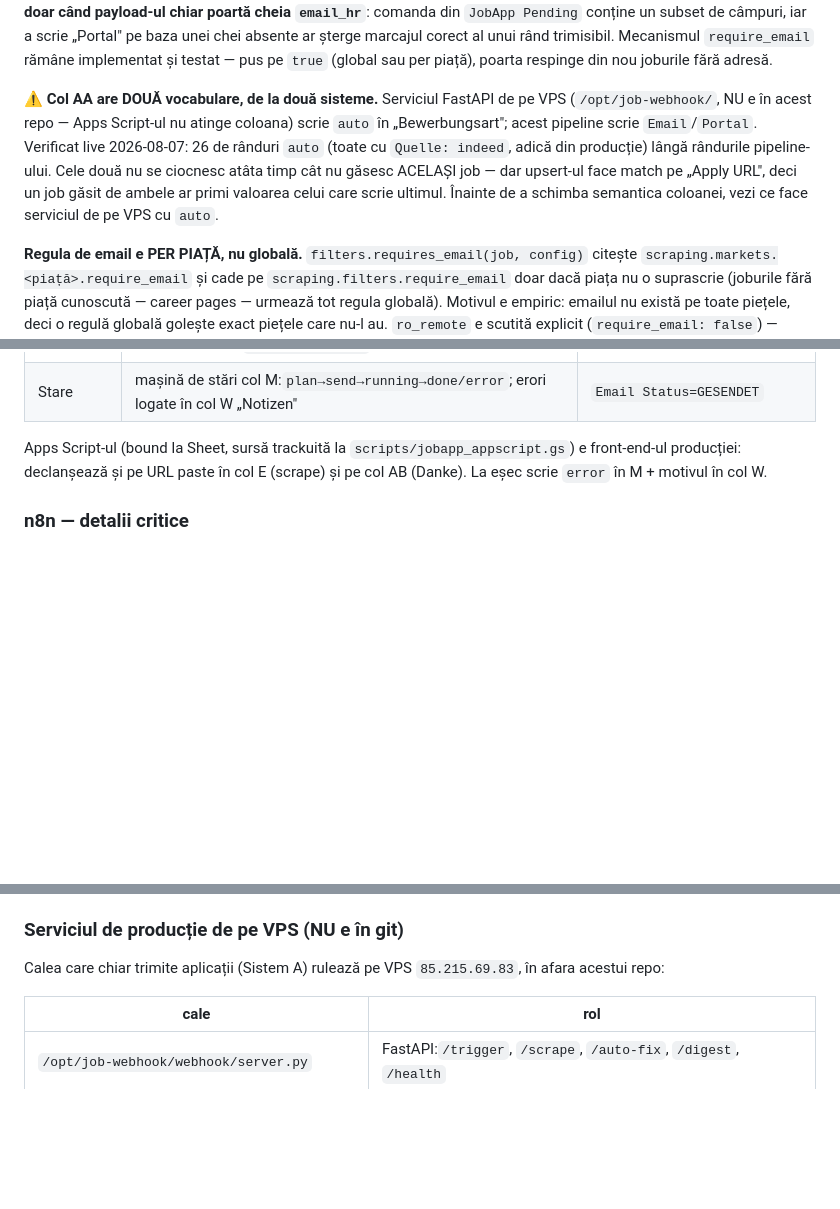
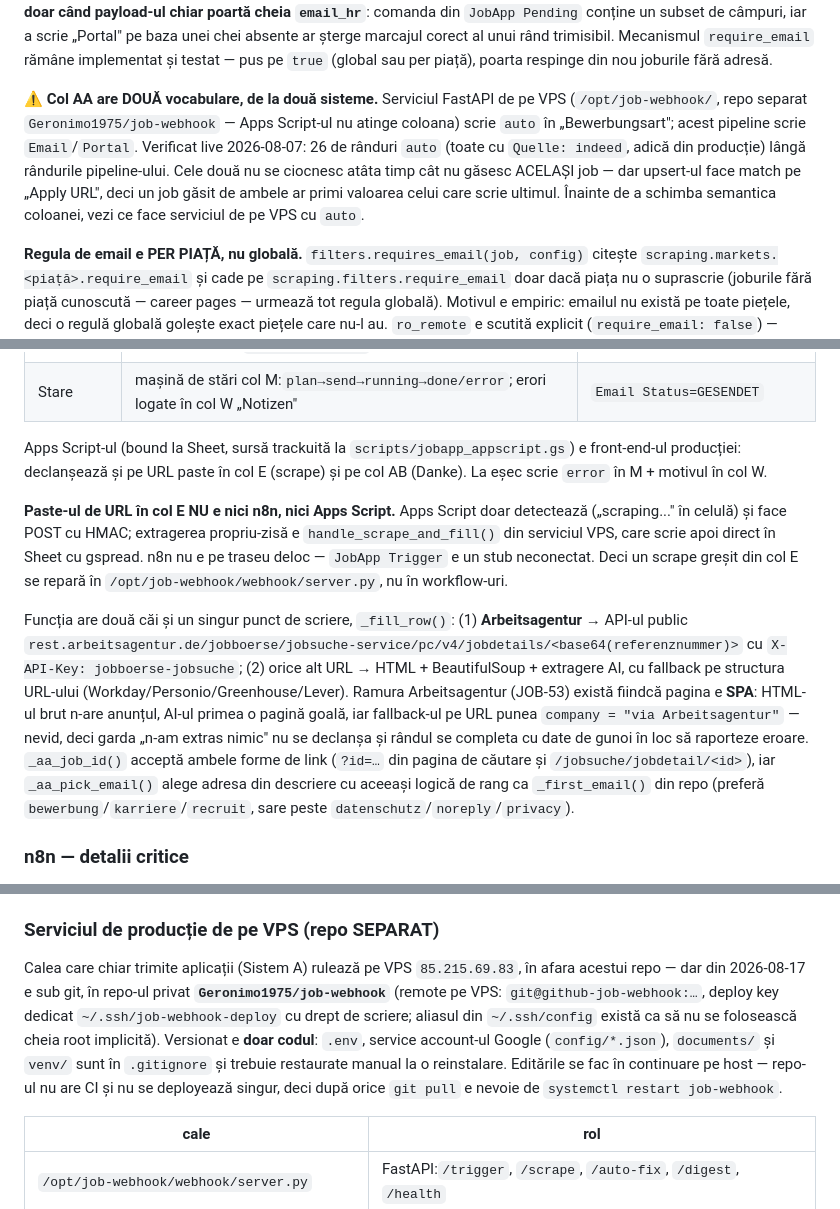
Before and after one commit to Geronimo1975/Job_app, a Markdown page: CLAUDE.md, 3 parts joined by grey strips. Rendered like a GitHub page; blank space fills up the shorter version.

Commit message:
docs: serviciul VPS sub git + ruta reală a scrape-ului din col E (JOB-53)
Corectează două lucruri care trimiteau depanarea în locul greșit:
- /opt/job-webhook nu mai e "NU e în git" — repo privat Geronimo1975/job-webhook
- paste-ul de URL în col E nu trece prin n8n; extragerea e handle_scrape_and_fill
  pe VPS. Documentează și ramura Arbeitsagentur (API oficial, pagina e SPA).

Co-Authored-By: Claude Opus 5 (1M context) <noreply@anthropic.com>

```diff
--- a/CLAUDE.md
+++ b/CLAUDE.md
@@ -73,7 +73,7 @@ Fiecare agent moștenește `agents/base_agent.py`, implementează `run()` și î
 
 **Emailul NU mai e filtru — col AA „Bewerbungsart" spune ruta (JOB-50).** `require_email` s-a dovedit auto-contradictoriu față de ce caută userul: joburile remote/nomad se aplică prin portal ATS și n-au adresă (LinkedIn: **0%**), pe când adresele vin din anunțurile locale care scriu „Bewerbung an …" (DE 17%, AT 13%, SE 10%, NL 10%) — deci cerând emailul, Sheet-ul rămânea fix fără joburile remote. Acum `require_email: false`, iar `job_to_sheet_row()` completează col AA cu `Email` (există adresă) sau `Portal` (nu există → se aplică din „Apply URL"). Marcajul se emite **doar când payload-ul chiar poartă cheia `email_hr`**: comanda din `JobApp Pending` conține un subset de câmpuri, iar a scrie „Portal" pe baza unei chei absente ar șterge marcajul corect al unui rând trimisibil. Mecanismul `require_email` rămâne implementat și testat — pus pe `true` (global sau per piață), poarta respinge din nou joburile fără adresă.
 
-⚠ **Col AA are DOUĂ vocabulare, de la două sisteme.** Serviciul FastAPI de pe VPS (`/opt/job-webhook/`, NU e în acest repo — Apps Script-ul nu atinge coloana) scrie `auto` în „Bewerbungsart"; acest pipeline scrie `Email`/`Portal`. Verificat live 2026-08-07: 26 de rânduri `auto` (toate cu `Quelle: indeed`, adică din producție) lângă rândurile pipeline-ului. Cele două nu se ciocnesc atâta timp cât nu găsesc ACELAȘI job — dar upsert-ul face match pe „Apply URL", deci un job găsit de ambele ar primi valoarea celui care scrie ultimul. Înainte de a schimba semantica coloanei, vezi ce face serviciul de pe VPS cu `auto`.
+⚠ **Col AA are DOUĂ vocabulare, de la două sisteme.** Serviciul FastAPI de pe VPS (`/opt/job-webhook/`, repo separat `Geronimo1975/job-webhook` — Apps Script-ul nu atinge coloana) scrie `auto` în „Bewerbungsart"; acest pipeline scrie `Email`/`Portal`. Verificat live 2026-08-07: 26 de rânduri `auto` (toate cu `Quelle: indeed`, adică din producție) lângă rândurile pipeline-ului. Cele două nu se ciocnesc atâta timp cât nu găsesc ACELAȘI job — dar upsert-ul face match pe „Apply URL", deci un job găsit de ambele ar primi valoarea celui care scrie ultimul. Înainte de a schimba semantica coloanei, vezi ce face serviciul de pe VPS cu `auto`.
 
 **Regula de email e PER PIAȚĂ, nu globală.** `filters.requires_email(job, config)` citește `scraping.markets.<piață>.require_email` și cade pe `scraping.filters.require_email` doar dacă piața nu o suprascrie (joburile fără piață cunoscută — career pages — urmează tot regula globală). Motivul e empiric: emailul nu există pe toate piețele, deci o regulă globală golește exact piețele care nu-l au. `ro_remote` e scutită explicit (`require_email: false`) — anunțurile din România se aplică prin platformă, iar eJobs dă un email la 106 anunțuri. Concret: cu regulă globală poarta reținea 9 joburi, toate germane; cu regulă per piață reține 22, din care 13 românești. Poarta evaluează regula PER JOB, nu o dată pentru tot lotul.
 
@@ -116,6 +116,10 @@ Fiecare agent moștenește `agents/base_agent.py`, implementează `run()` și î
 
 Apps Script-ul (bound la Sheet, sursă trackuită la `scripts/jobapp_appscript.gs`) e front-end-ul producției: declanșează și pe URL paste în col E (scrape) și pe col AB (Danke). La eșec scrie `error` în M + motivul în col W.
 
+**Paste-ul de URL în col E NU e nici n8n, nici Apps Script.** Apps Script doar detectează („scraping..." în celulă) și face POST cu HMAC; extragerea propriu-zisă e `handle_scrape_and_fill()` din serviciul VPS, care scrie apoi direct în Sheet cu gspread. n8n nu e pe traseu deloc — `JobApp Trigger` e un stub neconectat. Deci un scrape greșit din col E se repară în `/opt/job-webhook/webhook/server.py`, nu în workflow-uri.
+
+Funcția are două căi și un singur punct de scriere, `_fill_row()`: (1) **Arbeitsagentur** → API-ul public `rest.arbeitsagentur.de/jobboerse/jobsuche-service/pc/v4/jobdetails/<base64(referenznummer)>` cu `X-API-Key: jobboerse-jobsuche`; (2) orice alt URL → HTML + BeautifulSoup + extragere AI, cu fallback pe structura URL-ului (Workday/Personio/Greenhouse/Lever). Ramura Arbeitsagentur (JOB-53) există fiindcă pagina e **SPA**: HTML-ul brut n-are anunțul, AI-ul primea o pagină goală, iar fallback-ul pe URL punea `company = "via Arbeitsagentur"` — nevid, deci garda „n-am extras nimic" nu se declanșa și rândul se completa cu date de gunoi în loc să raporteze eroare. `_aa_job_id()` acceptă ambele forme de link (`?id=…` din pagina de căutare și `/jobsuche/jobdetail/<id>`), iar `_aa_pick_email()` alege adresa din descriere cu aceeași logică de rang ca `_first_email()` din repo (preferă `bewerbung`/`karriere`/`recruit`, sare peste `datenschutz`/`noreply`/`privacy`).
+
 ### n8n — detalii critice
 
 - **Instanța proiectului = `app.n8n-studio.com`** (config `n8n.base_url`). Acces programatic prin **API public cu `N8N_API_KEY`** din `.env` (vezi `scripts/deploy_n8n_workflows.py`).
@@ -126,9 +130,9 @@ Apps Script-ul (bound la Sheet, sursă trackuită la `scripts/jobapp_appscript.g
 - Pentru apeluri Google Sheets API arbitrare (citire/ștergere/validări) când nu există un workflow: creează un workflow temporar Webhook→HTTP Request (cu credentialul OAuth de mai sus)→Respond, execută, apoi șterge-l.
 - **`*.get-hub.io` NU mai e valabil** (instanța veche pe `2.57.91.92`, jos). Nu mai folosi `jobs.get-hub.io` / `n8n.get-hub.io` ca backend. Job Tracker Webhook (uvicorn :8765 pe VPS `85.215.69.83`) e acum expus pe **`https://job.n8n-studio.com`** — ruta Traefik `Host(\`job.n8n-studio.com\`)`în`/opt/gethub/traefik/dynamic/jobs.yml`(TLS Let's Encrypt OK;`/health`și`/docs`→ 200). Toate domeniile active ale proiectului sunt pe`*.n8n-studio.com`(VPS`85.215.69.83`).
 
-### Serviciul de producție de pe VPS (NU e în git)
+### Serviciul de producție de pe VPS (repo SEPARAT)
 
-Calea care chiar trimite aplicații (Sistem A) rulează pe VPS `85.215.69.83`, în afara acestui repo:
+Calea care chiar trimite aplicații (Sistem A) rulează pe VPS `85.215.69.83`, în afara acestui repo — dar din 2026-08-17 e sub git, în repo-ul privat **`Geronimo1975/job-webhook`** (remote pe VPS: `git@github-job-webhook:…`, deploy key dedicat `~/.ssh/job-webhook-deploy` cu drept de scriere; aliasul din `~/.ssh/config` există ca să nu se folosească cheia root implicită). Versionat e **doar codul**: `.env`, service account-ul Google (`config/*.json`), `documents/` și `venv/` sunt în `.gitignore` și trebuie restaurate manual la o reinstalare. Editările se fac în continuare pe host — repo-ul nu are CI și nu se deployează singur, deci după orice `git pull` e nevoie de `systemctl restart job-webhook`.
 
 | cale                                             | rol                                                                                                  |
 | ------------------------------------------------ | ---------------------------------------------------------------------------------------------------- |
```
